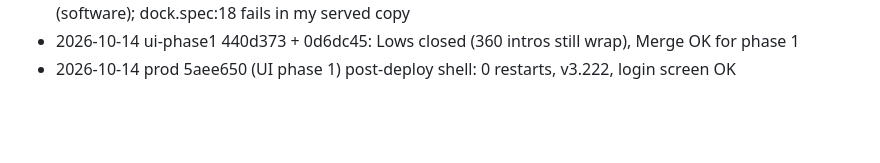
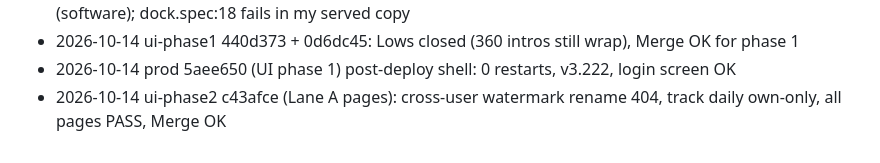
Before and after one commit to fajarputra5717-bot/clipflow, a Markdown page: docs/qa/summary-2026-10-02.md, the part around the change. Drawn GitHub-style; blank space fills up the shorter version.

Commit message:
qa: ui-phase2 c43afce review (Lane A pages): Merge OK, Lows only
Co-Authored-By: Claude Sonnet 5.5 <noreply@anthropic.com>

```diff
--- a/docs/qa/summary-2026-10-02.md
+++ b/docs/qa/summary-2026-10-02.md
@@ -46,3 +46,4 @@
 - 2026-10-14 ui-phase1 138ecc2 + 4b78963: all 8 items PASS, Lows only; desktop page-switch frames not 0 (software); dock.spec:18 fails in my served copy
 - 2026-10-14 ui-phase1 440d373 + 0d6dc45: Lows closed (360 intros still wrap), Merge OK for phase 1
 - 2026-10-14 prod 5aee650 (UI phase 1) post-deploy shell: 0 restarts, v3.222, login screen OK
+- 2026-10-14 ui-phase2 c43afce (Lane A pages): cross-user watermark rename 404, track daily own-only, all pages PASS, Merge OK
```
Also changed, not shown: docs/qa/c43afce-review.md (added, +31 -0 lines).
